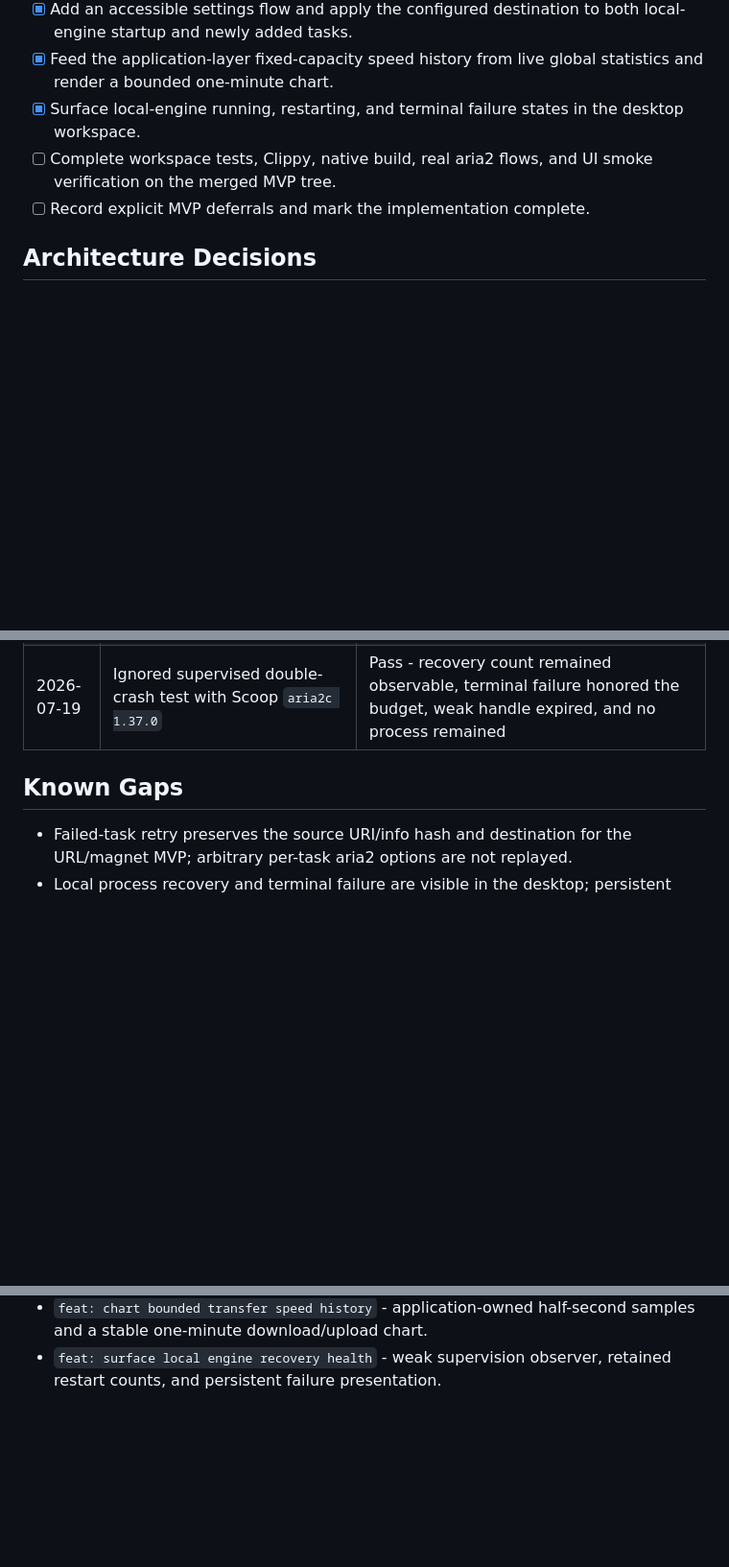
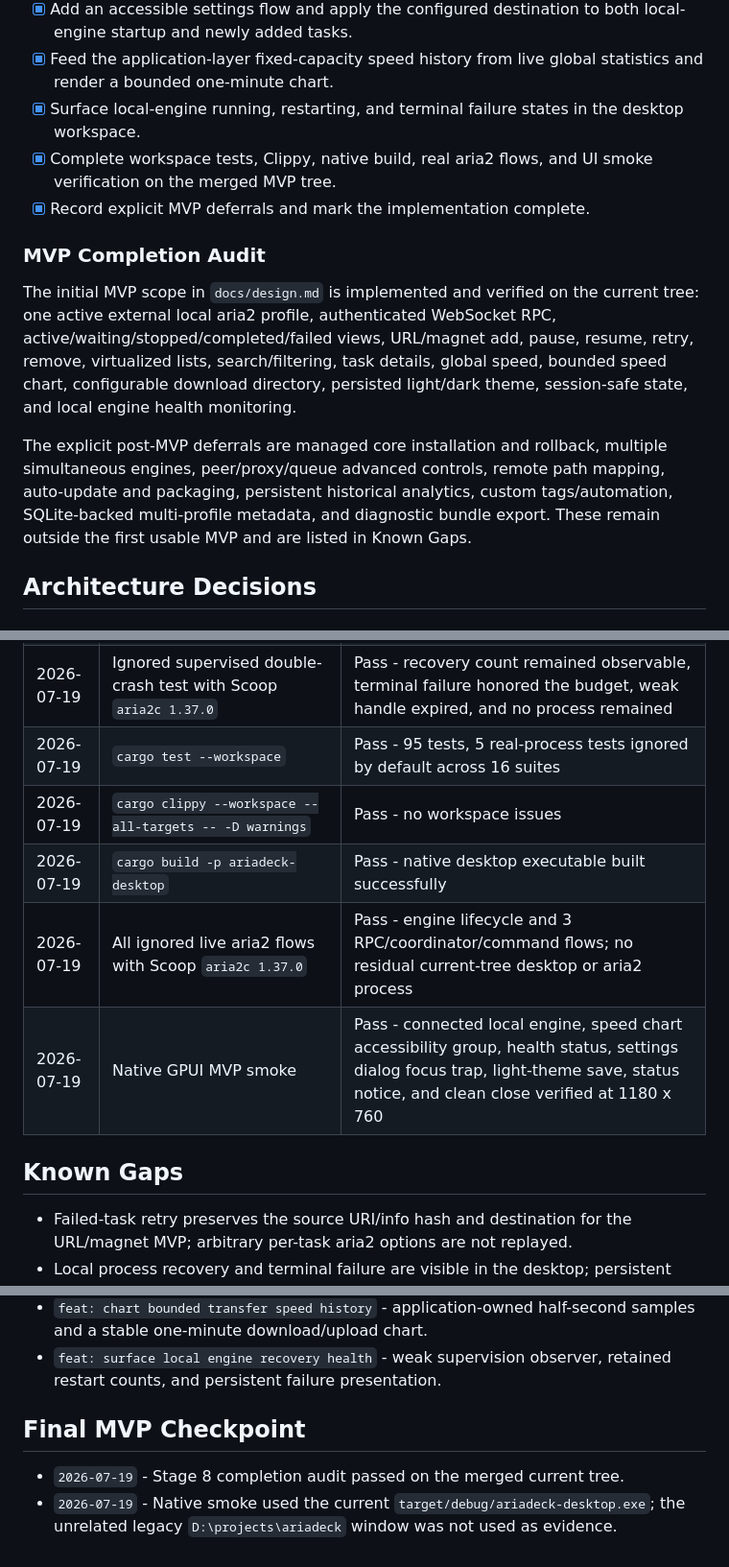
Before and after one commit to AirSodaz/AriaDeck, a Markdown page: docs/implementation-progress.md, 3 parts joined by grey strips. Shown at 96% size. Drawn GitHub-style; blank space fills up the shorter version.

Commit message:
docs: complete MVP verification audit

```diff
--- a/docs/implementation-progress.md
+++ b/docs/implementation-progress.md
@@ -136,9 +136,24 @@ visible until the user explicitly removes it.
   statistics and render a bounded one-minute chart.
 - [x] Surface local-engine running, restarting, and terminal failure states in
   the desktop workspace.
-- [ ] Complete workspace tests, Clippy, native build, real aria2 flows, and UI
+- [x] Complete workspace tests, Clippy, native build, real aria2 flows, and UI
   smoke verification on the merged MVP tree.
-- [ ] Record explicit MVP deferrals and mark the implementation complete.
+- [x] Record explicit MVP deferrals and mark the implementation complete.
+
+### MVP Completion Audit
+
+The initial MVP scope in `docs/design.md` is implemented and verified on the
+current tree: one active external local aria2 profile, authenticated WebSocket
+RPC, active/waiting/stopped/completed/failed views, URL/magnet add, pause,
+resume, retry, remove, virtualized lists, search/filtering, task details,
+global speed, bounded speed chart, configurable download directory, persisted
+light/dark theme, session-safe state, and local engine health monitoring.
+
+The explicit post-MVP deferrals are managed core installation and rollback,
+multiple simultaneous engines, peer/proxy/queue advanced controls, remote path
+mapping, auto-update and packaging, persistent historical analytics, custom
+tags/automation, SQLite-backed multi-profile metadata, and diagnostic bundle
+export. These remain outside the first usable MVP and are listed in Known Gaps.
 
 ## Architecture Decisions
 
@@ -258,6 +273,11 @@ records, and diagnostics; persistent speed analytics are explicitly post-MVP.
 | 2026-07-19 | `cargo test -p ariadeck-engine -p ariadeck-ui -p ariadeck-desktop` | Pass - 32 tests, 2 real-process tests ignored by default; includes health presentation and mapping |
 | 2026-07-19 | `cargo clippy -p ariadeck-engine -p ariadeck-ui -p ariadeck-desktop --all-targets -- -D warnings` | Pass - no issues after local-engine health integration |
 | 2026-07-19 | Ignored supervised double-crash test with Scoop `aria2c 1.37.0` | Pass - recovery count remained observable, terminal failure honored the budget, weak handle expired, and no process remained |
+| 2026-07-19 | `cargo test --workspace` | Pass - 95 tests, 5 real-process tests ignored by default across 16 suites |
+| 2026-07-19 | `cargo clippy --workspace --all-targets -- -D warnings` | Pass - no workspace issues |
+| 2026-07-19 | `cargo build -p ariadeck-desktop` | Pass - native desktop executable built successfully |
+| 2026-07-19 | All ignored live aria2 flows with Scoop `aria2c 1.37.0` | Pass - engine lifecycle and 3 RPC/coordinator/command flows; no residual current-tree desktop or aria2 process |
+| 2026-07-19 | Native GPUI MVP smoke | Pass - connected local engine, speed chart accessibility group, health status, settings dialog focus trap, light-theme save, status notice, and clean close verified at 1180 x 760 |
 
 ## Known Gaps
 
@@ -293,3 +313,9 @@ records, and diagnostics; persistent speed analytics are explicitly post-MVP.
 - `feat: integrate persistent desktop preferences` - accessible settings UI, ordered background saves, and configured add-task destinations.
 - `feat: chart bounded transfer speed history` - application-owned half-second samples and a stable one-minute download/upload chart.
 - `feat: surface local engine recovery health` - weak supervision observer, retained restart counts, and persistent failure presentation.
+
+## Final MVP Checkpoint
+
+- `2026-07-19` - Stage 8 completion audit passed on the merged current tree.
+- `2026-07-19` - Native smoke used the current `target/debug/ariadeck-desktop.exe`;
+  the unrelated legacy `D:\projects\ariadeck` window was not used as evidence.
```
Also changed, not shown: other parts of docs/implementation-progress.md (+2 -2 lines).
